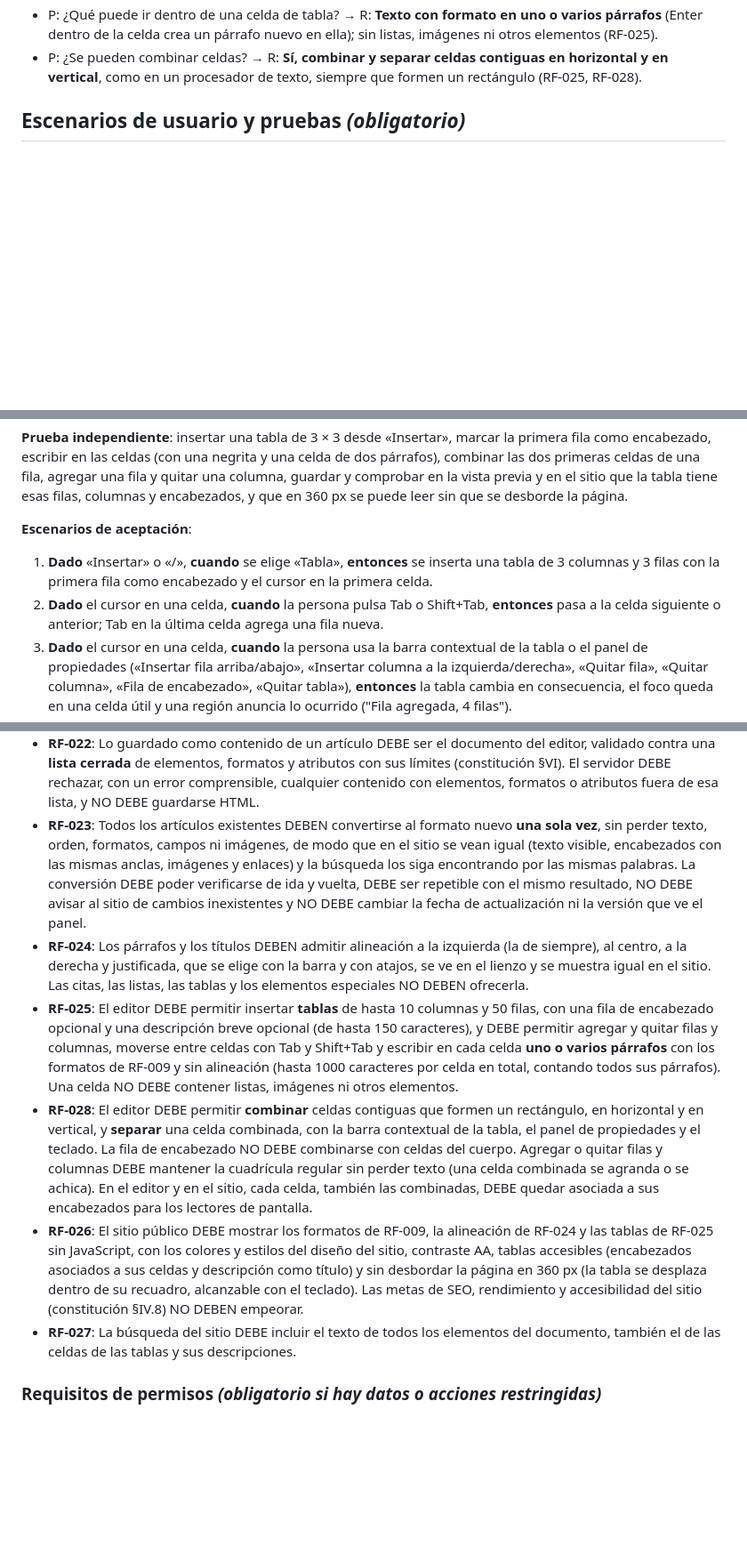
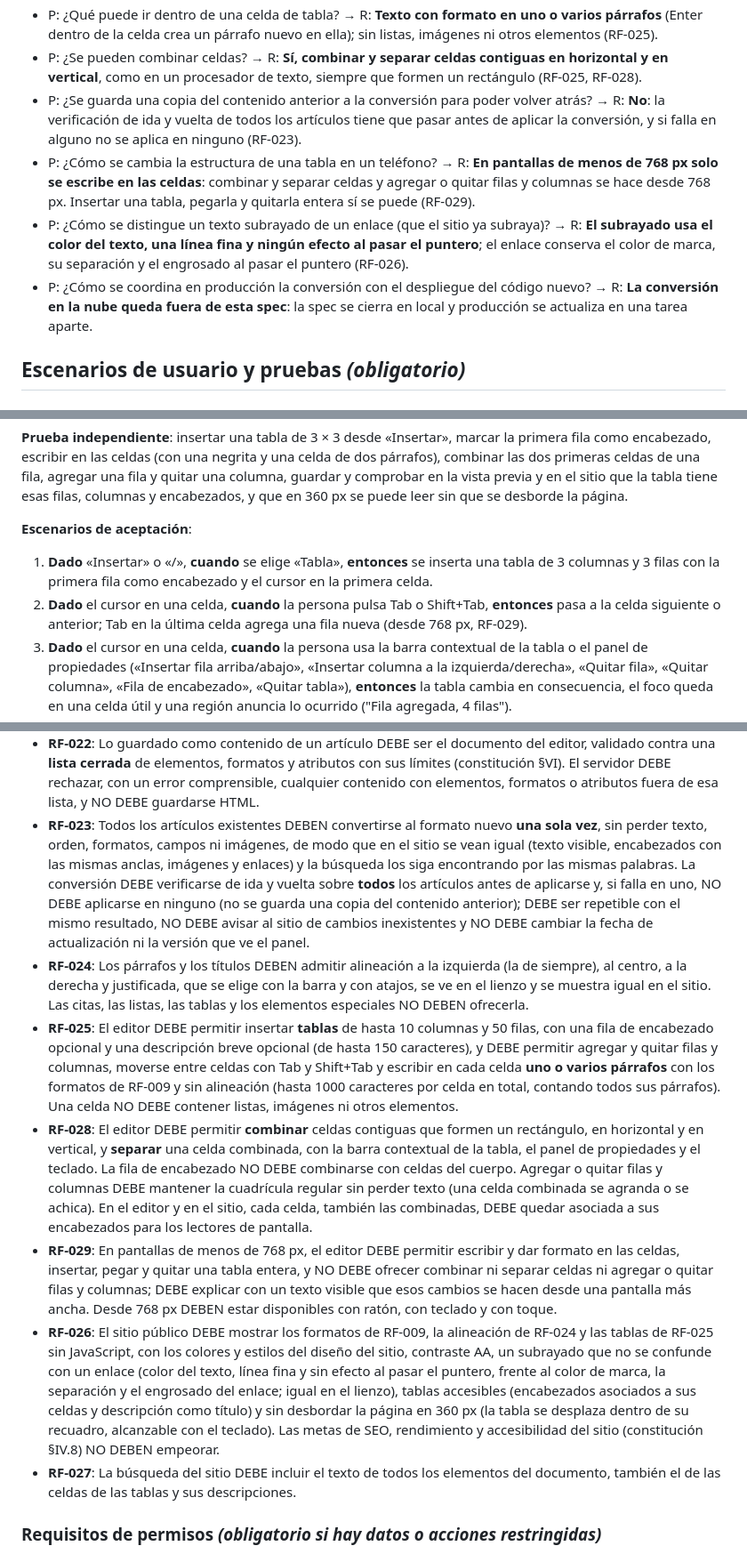
Before and after one commit to matiaspassarino/blog, a Markdown page: specs/005-editor-estilo-documento/spec.md, 3 parts joined by grey strips. Shown at 89% size. Drawn GitHub-style; blank space fills up the shorter version.

Commit message:
docs(005): clarificación de la ampliación (conversión, tablas en móvil, subrayado y nube)
Conversión sin copia y de todo o nada (RF-023); en menos de 768 px las
tablas solo se escriben (RF-029); el subrayado no se confunde con un
enlace (RF-026); la conversión en la nube queda fuera y condiciona el
merge a main.

Co-Authored-By: Claude Opus 5.5 <noreply@anthropic.com>

```diff
--- a/specs/005-editor-estilo-documento/spec.md
+++ b/specs/005-editor-estilo-documento/spec.md
@@ -37,6 +37,10 @@ Esta spec reemplaza el modelo de interacción del editor de bloques que la spec
 - P: Ampliación (2026-10-22): ¿qué funciones nuevas se suman? → R: **más formatos en línea** (subrayado, tachado, resaltado, superíndice y subíndice), **alineación** de párrafos y títulos, y **tablas**. Colores, tipografías y tamaños siguen fuera: salen del diseño del sitio (RF-009, RF-024, RF-025).
 - P: ¿Qué puede ir dentro de una celda de tabla? → R: **Texto con formato en uno o varios párrafos** (Enter dentro de la celda crea un párrafo nuevo en ella); sin listas, imágenes ni otros elementos (RF-025).
 - P: ¿Se pueden combinar celdas? → R: **Sí, combinar y separar celdas contiguas en horizontal y en vertical**, como en un procesador de texto, siempre que formen un rectángulo (RF-025, RF-028).
+- P: ¿Se guarda una copia del contenido anterior a la conversión para poder volver atrás? → R: **No**: la verificación de ida y vuelta de todos los artículos tiene que pasar antes de aplicar la conversión, y si falla en alguno no se aplica en ninguno (RF-023).
+- P: ¿Cómo se cambia la estructura de una tabla en un teléfono? → R: **En pantallas de menos de 768 px solo se escribe en las celdas**: combinar y separar celdas y agregar o quitar filas y columnas se hace desde 768 px. Insertar una tabla, pegarla y quitarla entera sí se puede (RF-029).
+- P: ¿Cómo se distingue un texto subrayado de un enlace (que el sitio ya subraya)? → R: **El subrayado usa el color del texto, una línea fina y ningún efecto al pasar el puntero**; el enlace conserva el color de marca, su separación y el engrosado al pasar el puntero (RF-026).
+- P: ¿Cómo se coordina en producción la conversión con el despliegue del código nuevo? → R: **La conversión en la nube queda fuera de esta spec**: la spec se cierra en local y producción se actualiza en una tarea aparte.
 
 ## Escenarios de usuario y pruebas *(obligatorio)*
 
@@ -174,7 +178,7 @@ Quien escribe puede insertar una tabla, escribir en sus celdas uno o varios pár
 **Escenarios de aceptación**:
 
 1. **Dado** «Insertar» o «/», **cuando** se elige «Tabla», **entonces** se inserta una tabla de 3 columnas y 3 filas con la primera fila como encabezado y el cursor en la primera celda.
-2. **Dado** el cursor en una celda, **cuando** la persona pulsa Tab o Shift+Tab, **entonces** pasa a la celda siguiente o anterior; Tab en la última celda agrega una fila nueva.
+2. **Dado** el cursor en una celda, **cuando** la persona pulsa Tab o Shift+Tab, **entonces** pasa a la celda siguiente o anterior; Tab en la última celda agrega una fila nueva (desde 768 px, RF-029).
 3. **Dado** el cursor en una celda, **cuando** la persona usa la barra contextual de la tabla o el panel de propiedades («Insertar fila arriba/abajo», «Insertar columna a la izquierda/derecha», «Quitar fila», «Quitar columna», «Fila de encabezado», «Quitar tabla»), **entonces** la tabla cambia en consecuencia, el foco queda en una celda útil y una región anuncia lo ocurrido ("Fila agregada, 4 filas").
 4. **Dado** el cursor en una celda con texto, **cuando** la persona pulsa Enter, **entonces** se crea un párrafo nuevo dentro de la misma celda; Retroceso al comienzo de ese párrafo lo une con el anterior de la celda, y nunca saca el texto de la celda.
 5. **Dado** dos o más celdas contiguas seleccionadas que forman un rectángulo (con el ratón, con Shift y las flechas o con el dedo), **cuando** se elige «Combinar celdas», **entonces** quedan en una sola celda que ocupa ese espacio, con los párrafos de todas en orden de lectura; si la selección no forma un rectángulo, la acción no está disponible y se explica por qué.
@@ -238,11 +245,12 @@ Quien escribe puede insertar una tabla, escribir en sus celdas uno o varios pár
 - **RF-020**: El editor DEBE ofrecer un **panel de propiedades** del elemento seleccionado, con los campos que se guardan para ese tipo (nivel de título, alineación, lista ordenada, autor y fuente de la cita, texto alternativo y leyenda de la imagen, columnas de la galería, campos de la llamada a la acción, URL del video, lenguaje del código, descripción y fila de encabezado de la tabla). En pantallas de 1280 px o más DEBE ser una pestaña de la columna lateral junto al lienzo (con «Publicación» siempre visible); en pantallas menores, una hoja que se abre con «Propiedades» o con Enter y se cierra con «Cerrar» o Esc sin tapar el elemento seleccionado ni quitar el foco del lienzo. NO DEBE ofrecer propiedades que no se guardan.
 - **RF-021**: La librería de edición DEBE ser Tiptap (decisión del usuario, constitución §II), limitada a `apps/admin` y con versiones fijas y compatibles con la protección de antigüedad de paquetes del proyecto.
 - **RF-022**: Lo guardado como contenido de un artículo DEBE ser el documento del editor, validado contra una **lista cerrada** de elementos, formatos y atributos con sus límites (constitución §VI). El servidor DEBE rechazar, con un error comprensible, cualquier contenido con elementos, formatos o atributos fuera de esa lista, y NO DEBE guardarse HTML.
-- **RF-023**: Todos los artículos existentes DEBEN convertirse al formato nuevo **una sola vez**, sin perder texto, orden, formatos, campos ni imágenes, de modo que en el sitio se vean igual (texto visible, encabezados con las mismas anclas, imágenes y enlaces) y la búsqueda los siga encontrando por las mismas palabras. La conversión DEBE poder verificarse de ida y vuelta, DEBE ser repetible con el mismo resultado, NO DEBE avisar al sitio de cambios inexistentes y NO DEBE cambiar la fecha de actualización ni la versión que ve el panel.
+- **RF-023**: Todos los artículos existentes DEBEN convertirse al formato nuevo **una sola vez**, sin perder texto, orden, formatos, campos ni imágenes, de modo que en el sitio se vean igual (texto visible, encabezados con las mismas anclas, imágenes y enlaces) y la búsqueda los siga encontrando por las mismas palabras. La conversión DEBE verificarse de ida y vuelta sobre **todos** los artículos antes de aplicarse y, si falla en uno, NO DEBE aplicarse en ninguno (no se guarda una copia del contenido anterior); DEBE ser repetible con el mismo resultado, NO DEBE avisar al sitio de cambios inexistentes y NO DEBE cambiar la fecha de actualización ni la versión que ve el panel.
 - **RF-024**: Los párrafos y los títulos DEBEN admitir alineación a la izquierda (la de siempre), al centro, a la derecha y justificada, que se elige con la barra y con atajos, se ve en el lienzo y se muestra igual en el sitio. Las citas, las listas, las tablas y los elementos especiales NO DEBEN ofrecerla.
 - **RF-025**: El editor DEBE permitir insertar **tablas** de hasta 10 columnas y 50 filas, con una fila de encabezado opcional y una descripción breve opcional (de hasta 150 caracteres), y DEBE permitir agregar y quitar filas y columnas, moverse entre celdas con Tab y Shift+Tab y escribir en cada celda **uno o varios párrafos** con los formatos de RF-009 y sin alineación (hasta 1000 caracteres por celda en total, contando todos sus párrafos). Una celda NO DEBE contener listas, imágenes ni otros elementos.
 - **RF-028**: El editor DEBE permitir **combinar** celdas contiguas que formen un rectángulo, en horizontal y en vertical, y **separar** una celda combinada, con la barra contextual de la tabla, el panel de propiedades y el teclado. La fila de encabezado NO DEBE combinarse con celdas del cuerpo. Agregar o quitar filas y columnas DEBE mantener la cuadrícula regular sin perder texto (una celda combinada se agranda o se achica). En el editor y en el sitio, cada celda, también las combinadas, DEBE quedar asociada a sus encabezados para los lectores de pantalla.
-- **RF-026**: El sitio público DEBE mostrar los formatos de RF-009, la alineación de RF-024 y las tablas de RF-025 sin JavaScript, con los colores y estilos del diseño del sitio, contraste AA, tablas accesibles (encabezados asociados a sus celdas y descripción como título) y sin desbordar la página en 360 px (la tabla se desplaza dentro de su recuadro, alcanzable con el teclado). Las metas de SEO, rendimiento y accesibilidad del sitio (constitución §IV.8) NO DEBEN empeorar.
+- **RF-029**: En pantallas de menos de 768 px, el editor DEBE permitir escribir y dar formato en las celdas, insertar, pegar y quitar una tabla entera, y NO DEBE ofrecer combinar ni separar celdas ni agregar o quitar filas y columnas; DEBE explicar con un texto visible que esos cambios se hacen desde una pantalla más ancha. Desde 768 px DEBEN estar disponibles con ratón, con teclado y con toque.
+- **RF-026**: El sitio público DEBE mostrar los formatos de RF-009, la alineación de RF-024 y las tablas de RF-025 sin JavaScript, con los colores y estilos del diseño del sitio, contraste AA, un subrayado que no se confunde con un enlace (color del texto, línea fina y sin efecto al pasar el puntero, frente al color de marca, la separación y el engrosado del enlace; igual en el lienzo), tablas accesibles (encabezados asociados a sus celdas y descripción como título) y sin desbordar la página en 360 px (la tabla se desplaza dentro de su recuadro, alcanzable con el teclado). Las metas de SEO, rendimiento y accesibilidad del sitio (constitución §IV.8) NO DEBEN empeorar.
 - **RF-027**: La búsqueda del sitio DEBE incluir el texto de todos los elementos del documento, también el de las celdas de las tablas y sus descripciones.
 
 ### Requisitos de permisos *(obligatorio si hay datos o acciones restringidas)*
```
Also changed, not shown: other parts of specs/005-editor-estilo-documento/spec.md (+5 -0 lines).
